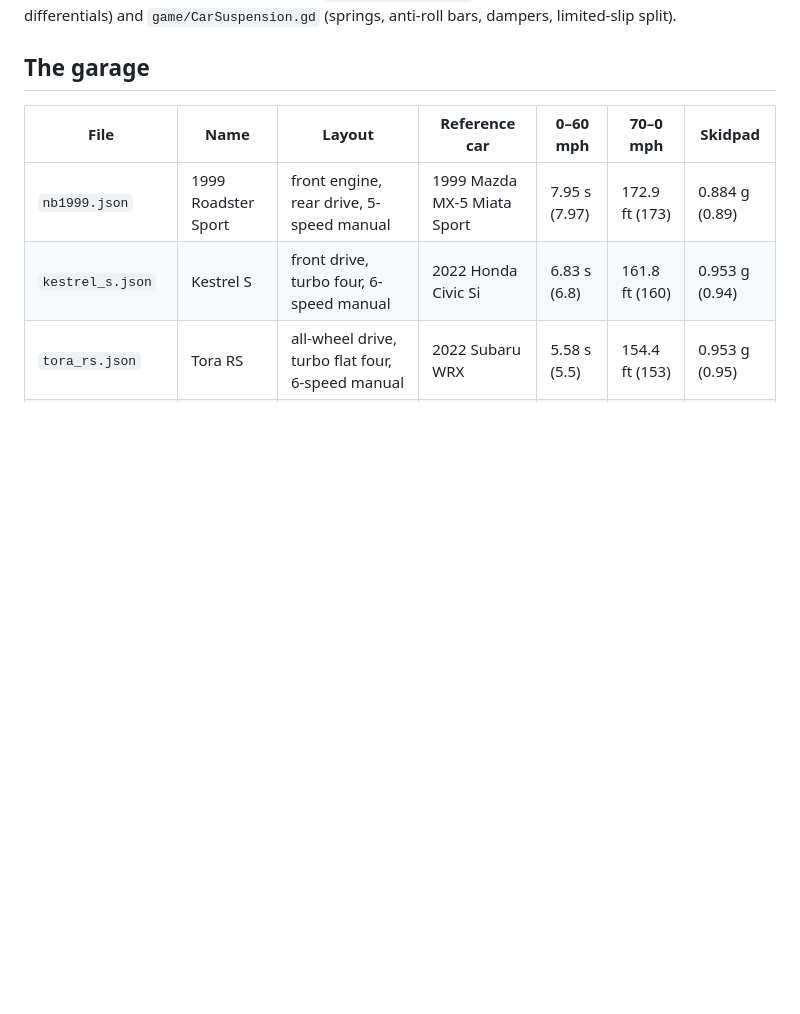
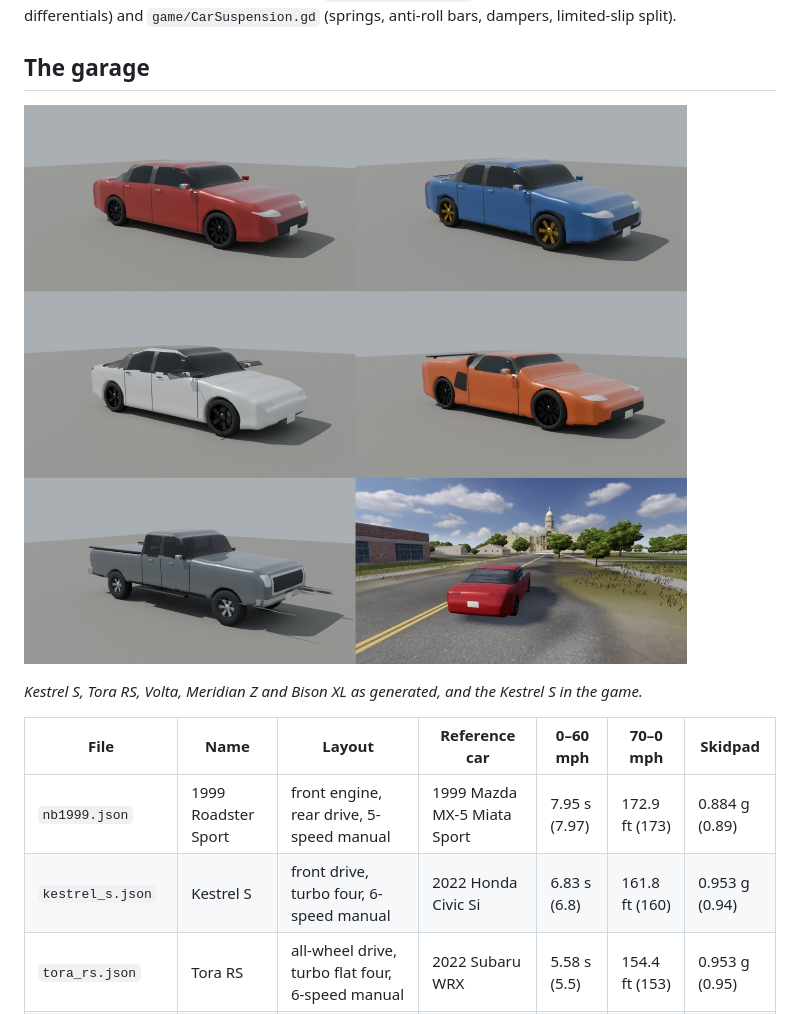
Before and after one commit to simcruisegame/simcruise, a Markdown page: docs/cars.md, the part around the change. Rendered like a GitHub page; pictures changed too: docs/images/garage.jpg (added); blank space fills up the shorter version.

Commit message:
docs/cars.md: garage image

```diff
--- a/docs/cars.md
+++ b/docs/cars.md
@@ -3,6 +3,10 @@
 Every car in SimCruise is a JSON file in [`game/cars/`](../game/cars/). Powertrain, suspension, tyres, brakes and aerodynamics read their numbers from it through `game/CarSpec.gd`, so adding a car means writing data, not code. The physics is shared by all cars: `game/Powertrain.gd` (contacts, tyres, engine or motor, gearbox, differentials) and `game/CarSuspension.gd` (springs, anti-roll bars, dampers, limited-slip split).
 
 ## The garage
+
+![The five generated cars rendered in Blender, and the Kestrel S in the game on Capitol Avenue, Cheyenne](images/garage.jpg)
+
+*Kestrel S, Tora RS, Volta, Meridian Z and Bison XL as generated, and the Kestrel S in the game.*
 
 | File | Name | Layout | Reference car | 0–60 mph | 70–0 mph | Skidpad |
 |---|---|---|---|---|---|---|
```
